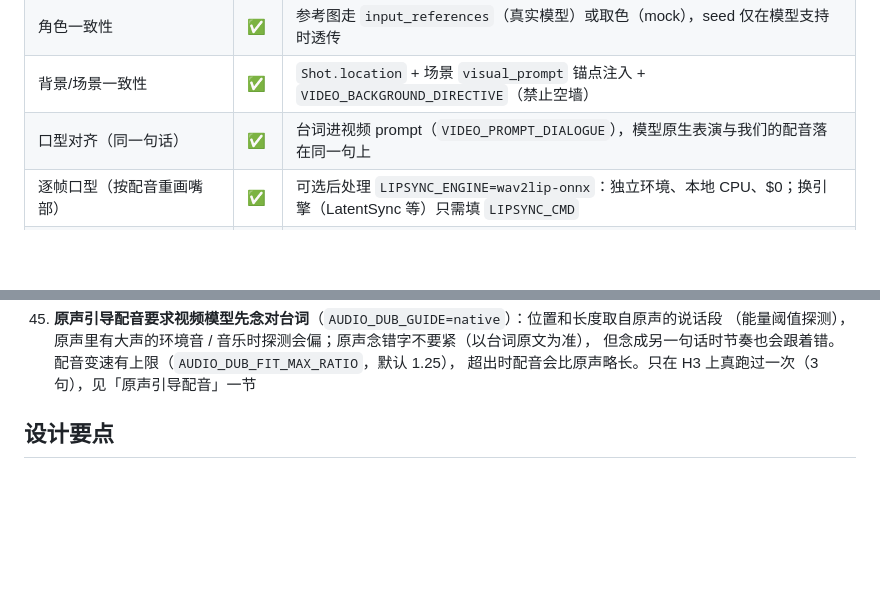
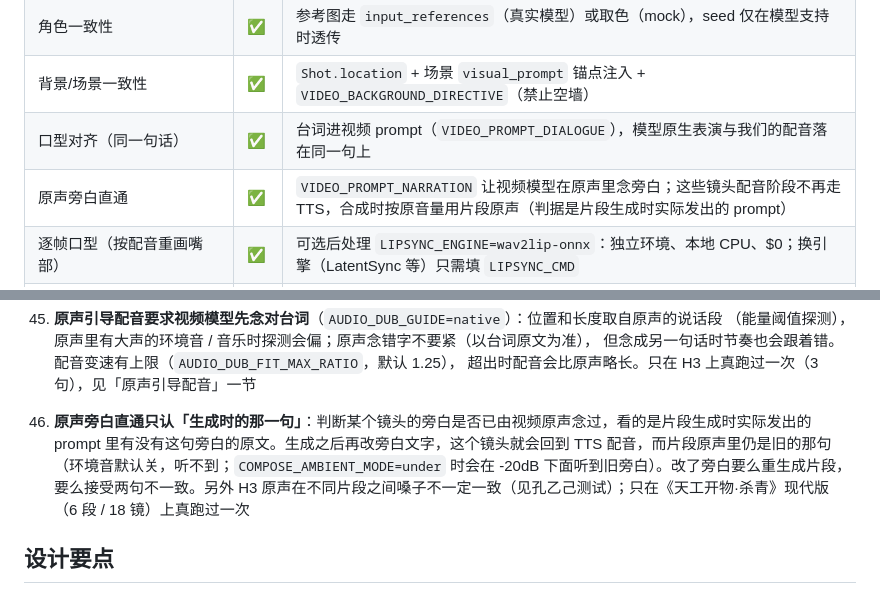
Before and after one commit to Jeayea/video_gen, a Markdown page: AGENTS.md, 2 parts joined by grey strips. GitHub-like rendering; blank space fills up the shorter version.

```diff
--- a/AGENTS.md
+++ b/AGENTS.md
@@ -61,6 +61,7 @@ README 只讲「这是什么、怎么装、怎么用」。这里记录**项目
 | 角色一致性 | ✅ | 参考图走 `input_references`（真实模型）或取色（mock），seed 仅在模型支持时透传 |
 | 背景/场景一致性 | ✅ | `Shot.location` + 场景 `visual_prompt` 锚点注入 + `VIDEO_BACKGROUND_DIRECTIVE`（禁止空墙） |
 | 口型对齐（同一句话） | ✅ | 台词进视频 prompt（`VIDEO_PROMPT_DIALOGUE`），模型原生表演与我们的配音落在同一句上 |
+| 原声旁白直通 | ✅ | `VIDEO_PROMPT_NARRATION` 让视频模型在原声里念旁白；这些镜头配音阶段不再走 TTS，合成时按原音量用片段原声（判据是片段生成时实际发出的 prompt） |
 | 逐帧口型（按配音重画嘴部） | ✅ | 可选后处理 `LIPSYNC_ENGINE=wav2lip-onnx`：独立环境、本地 CPU、$0；换引擎（LatentSync 等）只需填 `LIPSYNC_CMD` |
 | 画面运动信息进念法 | ✅ | 本地实测运动曲线（纯标准库、免费）交给配音导演：「动作最猛处最重，静止段放轻」 |
 | 名字 ↔ 国家 ↔ 脸对齐 | ✅ | 名字推国籍（中日韩/欧美）→ 该国的「平均脸/主角脸」锚点进图片与视频 prompt；一部片子一张脸谱 |
@@ -232,6 +233,11 @@ README 只讲「这是什么、怎么装、怎么用」。这里记录**项目
     （能量阈值探测），原声里有大声的环境音 / 音乐时探测会偏；原声念错字不要紧（以台词原文为准），
     但念成另一句话时节奏也会跟着错。配音变速有上限（`AUDIO_DUB_FIT_MAX_RATIO`，默认 1.25），
     超出时配音会比原声略长。只在 H3 上真跑过一次（3 句），见「原声引导配音」一节
+47. **原声旁白直通只认「生成时的那一句」**：判断某个镜头的旁白是否已由视频原声念过，看的是片段生成时实际发出的
+    prompt 里有没有这句旁白的原文。生成之后再改旁白文字，这个镜头就会回到 TTS 配音，而片段原声里仍是旧的那句
+    （环境音默认关，听不到；`COMPOSE_AMBIENT_MODE=under` 时会在 -20dB 下面听到旧旁白）。改了旁白要么重生成片段，
+    要么接受两句不一致。另外 H3 原声在不同片段之间嗓子不一定一致（见孔乙己测试）；只在《天工开物·杀青》现代版
+    （6 段 / 18 镜）上真跑过一次
 
 ## 设计要点
 
```
Also changed, not shown: README.md (+4 -2 lines), docs/source_material/tiangong_shaqing.md (+6 -3 lines), docs/screenshots/07-compose.jpg, 7 other files.
